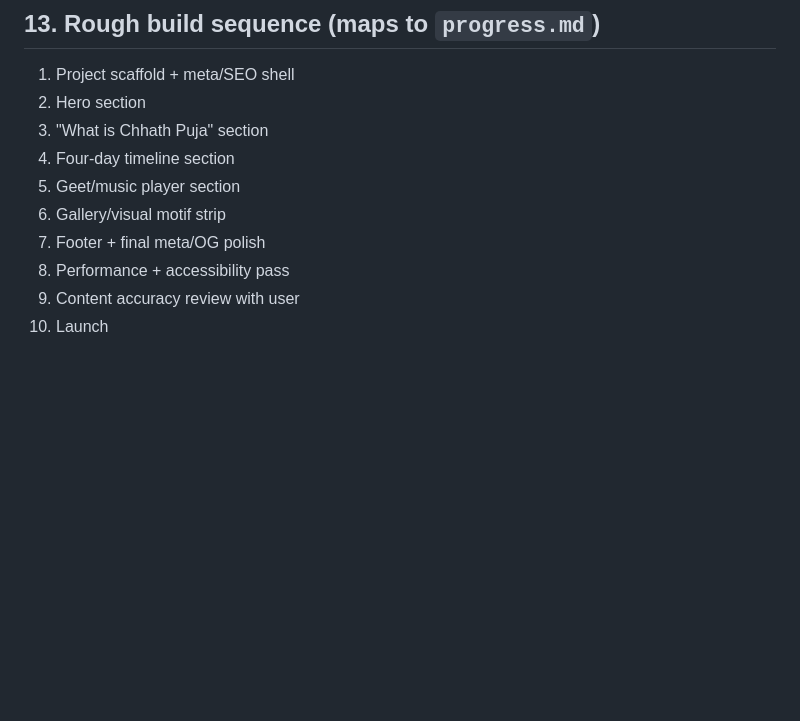
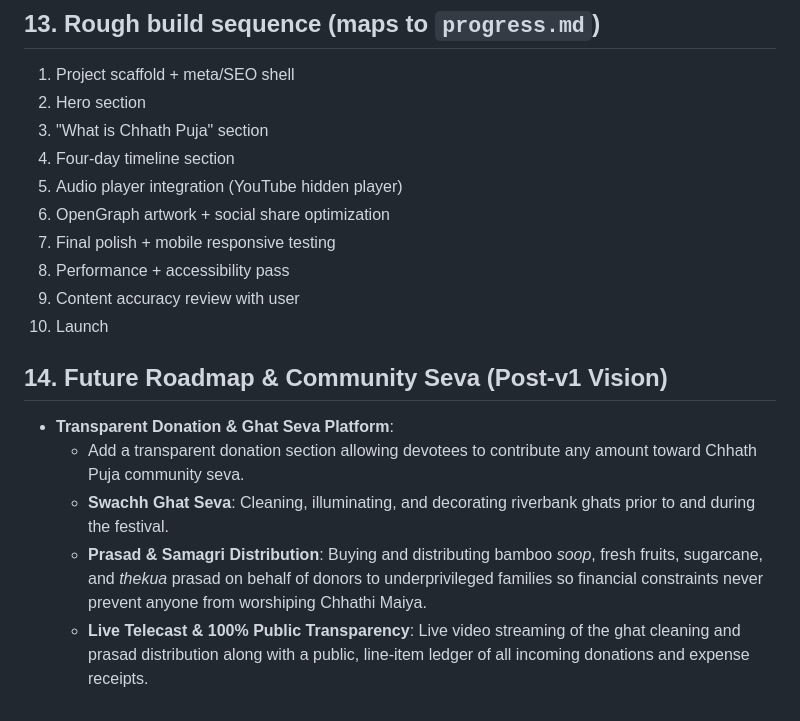
Before and after one commit to Naveenk1013/CHHATHGEET, a Markdown page: prd.md, the part around the change. GitHub-like rendering; blank space fills up the shorter version.

Commit message:
Document Future Roadmap: Transparent Donation, Ghat Seva & Prasad Distribution platform

```diff
--- a/prd.md
+++ b/prd.md
@@ -98,9 +98,16 @@ We are **not** adopting: irreverent/slangy tone, truck/highway visual motifs (re
 2. Hero section
 3. "What is Chhath Puja" section
 4. Four-day timeline section
-5. Geet/music player section
-6. Gallery/visual motif strip
-7. Footer + final meta/OG polish
+5. Audio player integration (YouTube hidden player)
+6. OpenGraph artwork + social share optimization
+7. Final polish + mobile responsive testing
 8. Performance + accessibility pass
 9. Content accuracy review with user
 10. Launch
+
+## 14. Future Roadmap & Community Seva (Post-v1 Vision)
+- **Transparent Donation & Ghat Seva Platform**:
+  - Add a transparent donation section allowing devotees to contribute any amount toward Chhath Puja community seva.
+  - **Swachh Ghat Seva**: Cleaning, illuminating, and decorating riverbank ghats prior to and during the festival.
+  - **Prasad & Samagri Distribution**: Buying and distributing bamboo *soop*, fresh fruits, sugarcane, and *thekua* prasad on behalf of donors to underprivileged families so financial constraints never prevent anyone from worshiping Chhathi Maiya.
+  - **Live Telecast & 100% Public Transparency**: Live video streaming of the ghat cleaning and prasad distribution along with a public, line-item ledger of all incoming donations and expense receipts.
```
Also changed, not shown: progress.md (+1 -0 lines).
